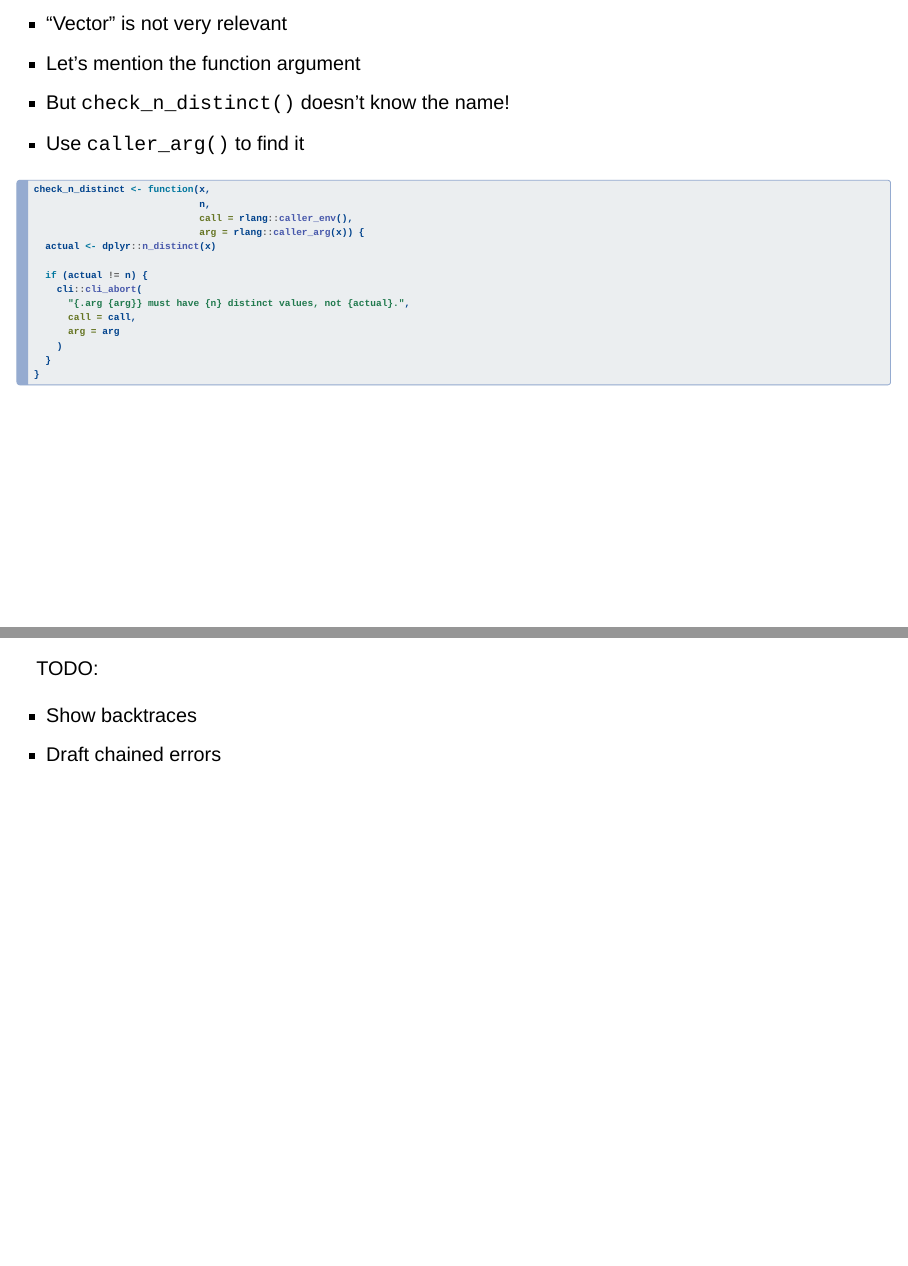
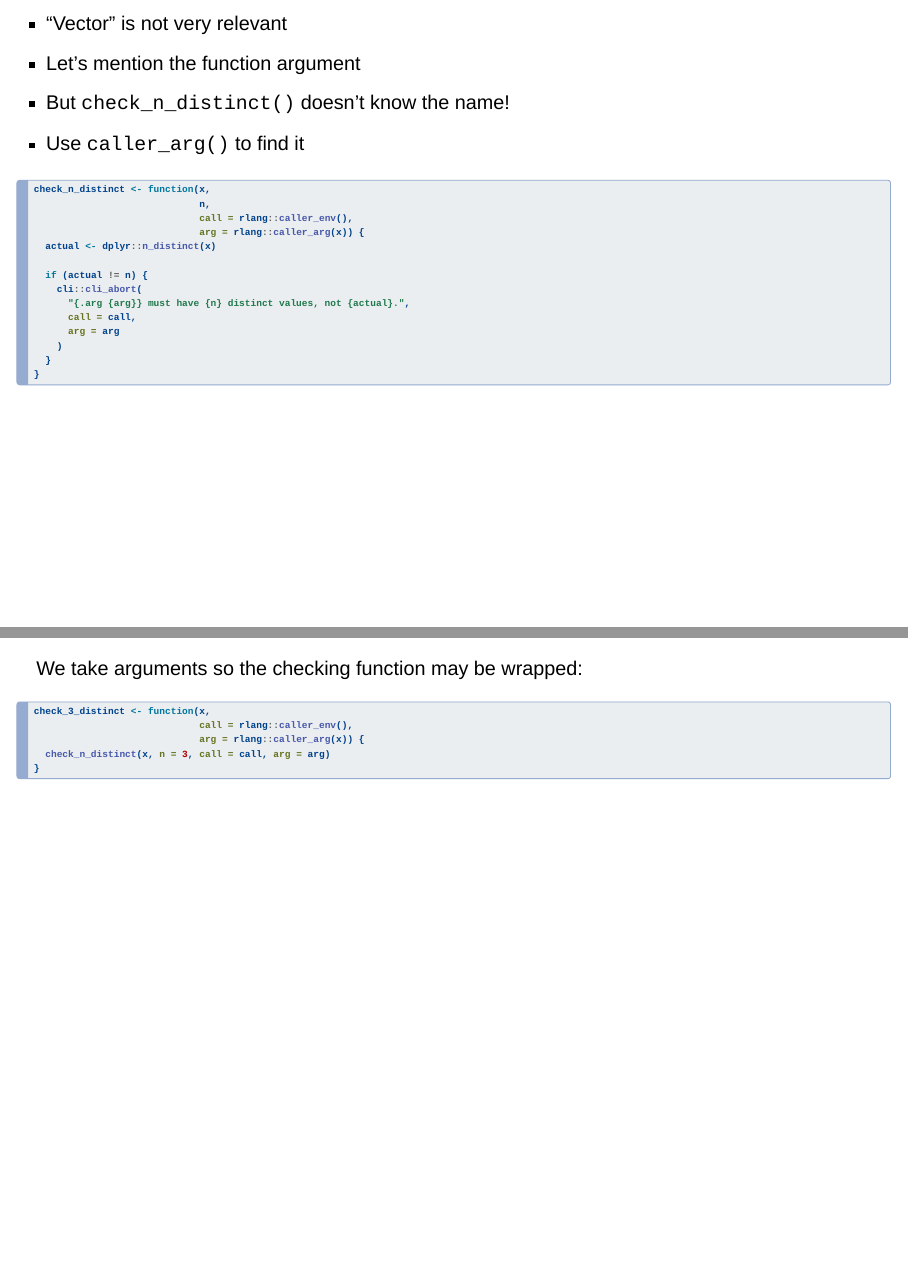
Before and after one commit to lionel-/tidy-errors, a Quarto document (errors.qmd): pages 22 and 23 of 23 before the commit and pages 22 and 23 of 24 after it, joined at a grey line. Rendered offline with R 4.5, knitr and Pandoc in place of Quarto, with nearby package versions; drawn as Slidy slides in place of the format the file asks for.

Commit message:
Add example

````diff
--- a/errors.qmd
+++ b/errors.qmd
@@ -365,6 +365,18 @@ check_n_distinct <- function(x,
 
 ---
 
+We take arguments so the checking function may be wrapped:
+
+```{r}
+check_3_distinct <- function(x,
+                             call = rlang::caller_env(),
+                             arg = rlang::caller_arg(x)) {
+  check_n_distinct(x, n = 3, call = call, arg = arg)
+}
+```
+
+---
+
 TODO:
 
 - Show backtraces
````
